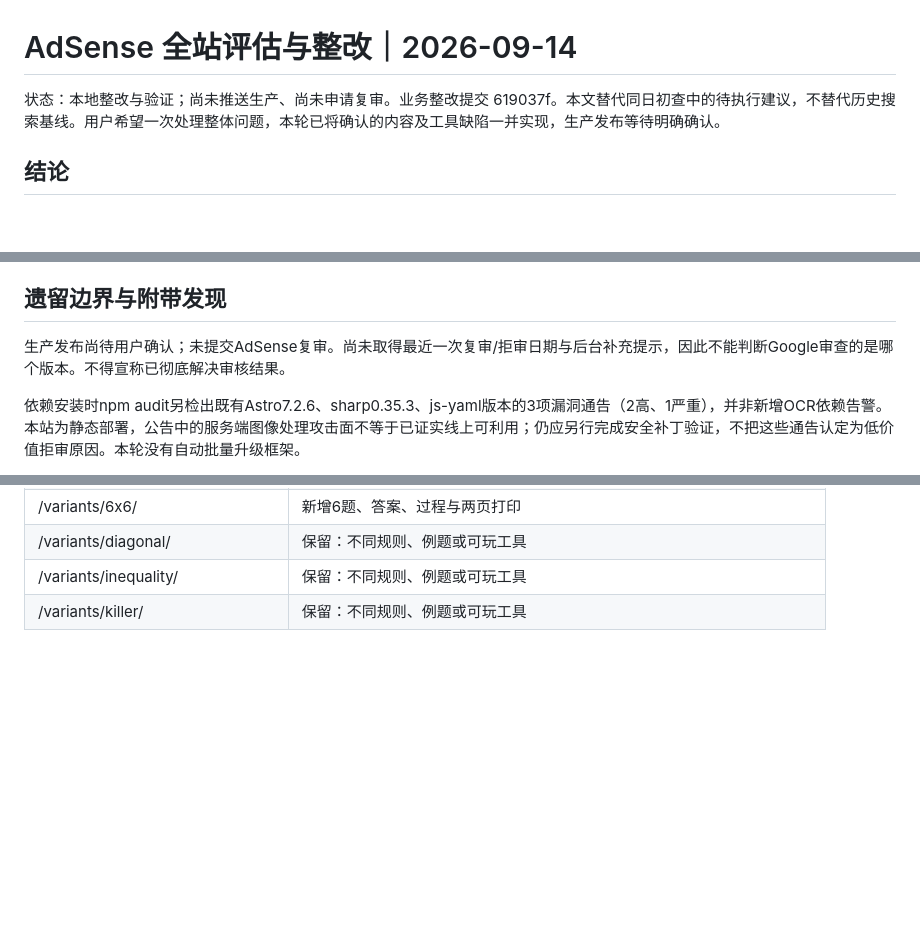
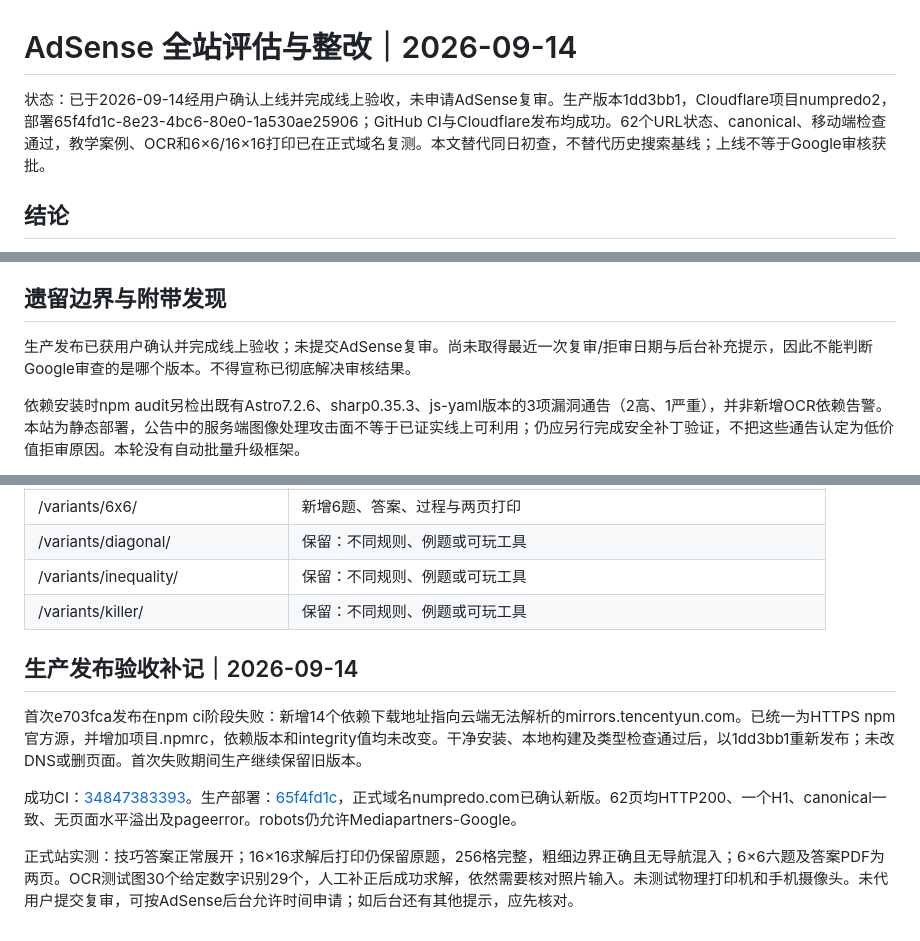
Before and after one commit to rusherxie-sudo/numpredo, a Markdown page: docs/2026-09-14-AdSense全站评估与整改.md, 3 parts joined by grey strips. GitHub-like rendering; blank space fills up the shorter version.

Commit message:
[skip ci] docs: record verified AdSense remediation deployment

```diff
--- a/docs/2026-09-14-AdSense全站评估与整改.md
+++ b/docs/2026-09-14-AdSense全站评估与整改.md
@@ -1,6 +1,6 @@
 # AdSense 全站评估与整改｜2026-09-14
 
-状态：本地整改与验证；尚未推送生产、尚未申请复审。业务整改提交 619037f。本文替代同日初查中的待执行建议，不替代历史搜索基线。用户希望一次处理整体问题，本轮已将确认的内容及工具缺陷一并实现，生产发布等待明确确认。
+状态：已于2026-09-14经用户确认上线并完成线上验收，未申请AdSense复审。生产版本1dd3bb1，Cloudflare项目numpredo2，部署65f4fd1c-8e23-4bc6-80e0-1a530ae25906；GitHub CI与Cloudflare发布均成功。62个URL状态、canonical、移动端检查通过，教学案例、OCR和6×6/16×16打印已在正式域名复测。本文替代同日初查，不替代历史搜索基线；上线不等于Google审核获批。
 
 ## 结论
 
@@ -63,7 +63,7 @@ Google发布商政策限制无发布商内容、低价值、建设中或仅导
 
 ## 遗留边界与附带发现
 
-生产发布尚待用户确认；未提交AdSense复审。尚未取得最近一次复审/拒审日期与后台补充提示，因此不能判断Google审查的是哪个版本。不得宣称已彻底解决审核结果。
+生产发布已获用户确认并完成线上验收；未提交AdSense复审。尚未取得最近一次复审/拒审日期与后台补充提示，因此不能判断Google审查的是哪个版本。不得宣称已彻底解决审核结果。
 
 依赖安装时npm audit另检出既有Astro7.2.6、sharp0.35.3、js-yaml版本的3项漏洞通告（2高、1严重），并非新增OCR依赖告警。本站为静态部署，公告中的服务端图像处理攻击面不等于已证实线上可利用；仍应另行完成安全补丁验证，不把这些通告认定为低价值拒审原因。本轮没有自动批量升级框架。
 
@@ -146,3 +146,11 @@ Google发布商政策限制无发布商内容、低价值、建设中或仅导
 | /variants/diagonal/ | 保留：不同规则、例题或可玩工具 |
 | /variants/inequality/ | 保留：不同规则、例题或可玩工具 |
 | /variants/killer/ | 保留：不同规则、例题或可玩工具 |
+
+## 生产发布验收补记｜2026-09-14
+
+首次e703fca发布在npm ci阶段失败：新增14个依赖下载地址指向云端无法解析的mirrors.tencentyun.com。已统一为HTTPS npm官方源，并增加项目.npmrc，依赖版本和integrity值均未改变。干净安装、本地构建及类型检查通过后，以1dd3bb1重新发布；未改DNS或删页面。首次失败期间生产继续保留旧版本。
+
+成功CI：[34847383393](https://github.com/rusherxie-sudo/numpredo/actions/runs/34847383393)。生产部署：[65f4fd1c](https://65f4fd1c.numpredo2.pages.dev)，正式域名numpredo.com已确认新版。62页均HTTP200、一个H1、canonical一致、无页面水平溢出及pageerror。robots仍允许Mediapartners-Google。
+
+正式站实测：技巧答案正常展开；16×16求解后打印仍保留原题，256格完整，粗细边界正确且无导航混入；6×6六题及答案PDF为两页。OCR测试图30个给定数字识别29个，人工补正后成功求解，依然需要核对照片输入。未测试物理打印机和手机摄像头。未代用户提交复审，可按AdSense后台允许时间申请；如后台还有其他提示，应先核对。
```
